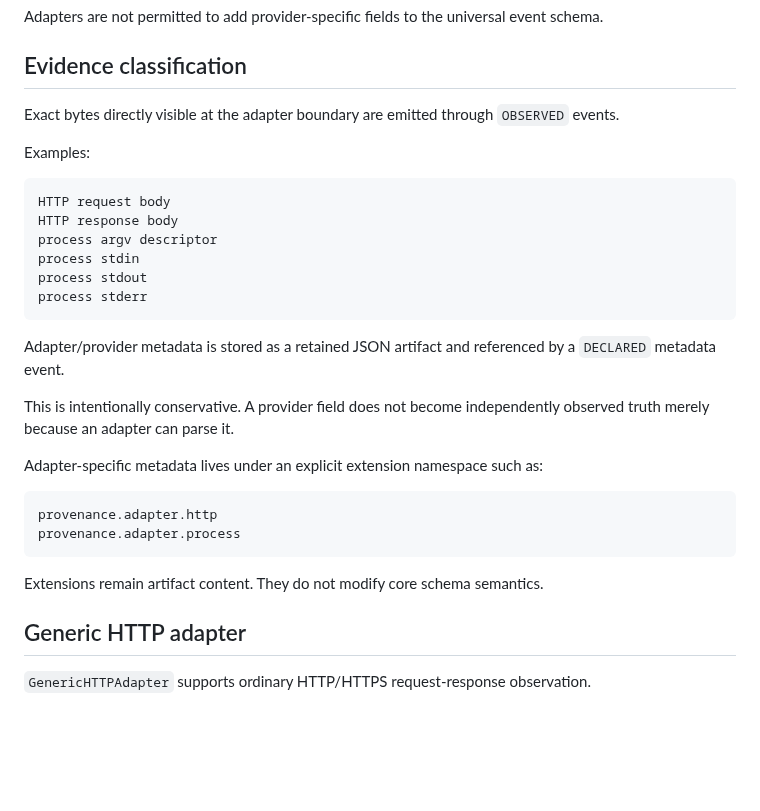
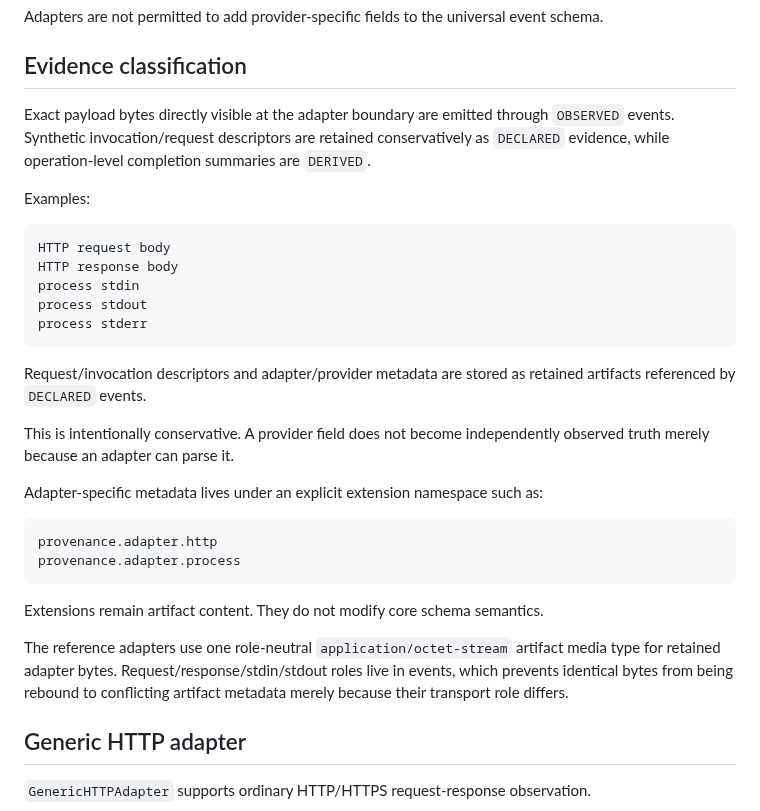
Before and after one commit to QSOLKCB/PROVENANCE, a Markdown page: ADAPTERS.md, the part around the change. GitHub-like rendering; blank space fills up the shorter version.

Commit message:
Document Phase 10 evidence classifications

```diff
--- a/ADAPTERS.md
+++ b/ADAPTERS.md
@@ -43,20 +43,19 @@ Adapters are not permitted to add provider-specific fields to the universal even
 
 ## Evidence classification
 
-Exact bytes directly visible at the adapter boundary are emitted through `OBSERVED` events.
+Exact payload bytes directly visible at the adapter boundary are emitted through `OBSERVED` events. Synthetic invocation/request descriptors are retained conservatively as `DECLARED` evidence, while operation-level completion summaries are `DERIVED`.
 
 Examples:
 
 ~~~text
 HTTP request body
 HTTP response body
-process argv descriptor
 process stdin
 process stdout
 process stderr
 ~~~
 
-Adapter/provider metadata is stored as a retained JSON artifact and referenced by a `DECLARED` metadata event.
+Request/invocation descriptors and adapter/provider metadata are stored as retained artifacts referenced by `DECLARED` events.
 
 This is intentionally conservative. A provider field does not become independently observed truth merely because an adapter can parse it.
 
@@ -68,6 +67,8 @@ provenance.adapter.process
 ~~~
 
 Extensions remain artifact content. They do not modify core schema semantics.
+
+The reference adapters use one role-neutral `application/octet-stream` artifact media type for retained adapter bytes. Request/response/stdin/stdout roles live in events, which prevents identical bytes from being rebound to conflicting artifact metadata merely because their transport role differs.
 
 ## Generic HTTP adapter
 
```
